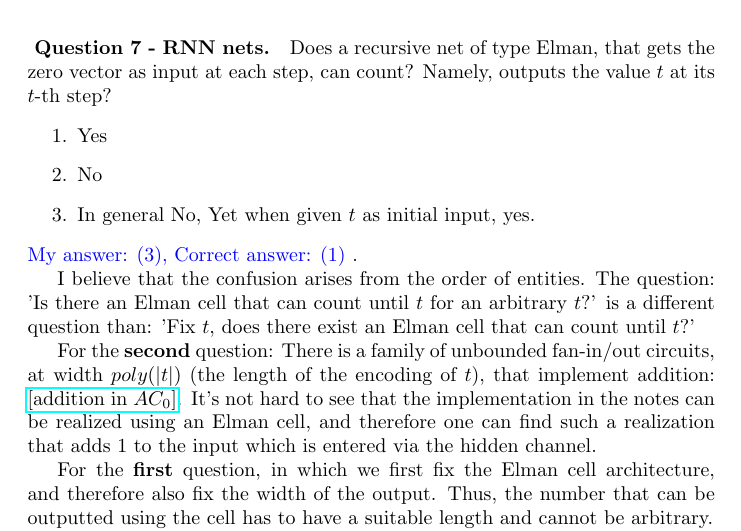
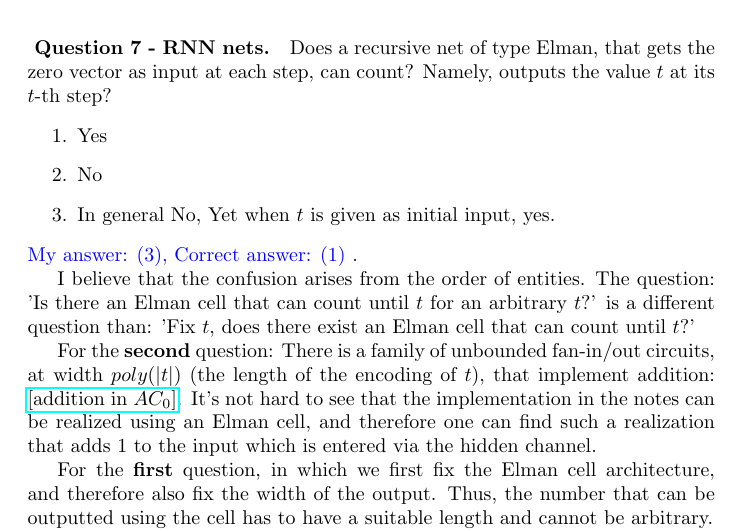
Before and after one commit to dudupo/IDL-Intro-to-Deep-Huji-Course., a LaTeX document (appeal/appeal.tex): part of page 1 of 2, cut so that both start at the same text. Compiled offline with pdfLaTeX.

Commit message:
compiling -Sun Aug 24 05:13:45 PM IDT 2025

```diff
--- a/appeal/appeal.tex
+++ b/appeal/appeal.tex
@@ -18,7 +18,7 @@ Does a recursive net of type Elman, that gets the zero vector as input at each s
 \begin{enumerate}
   \item Yes
   \item No
-  \item In general No, Yet when given $t$ as initial input, yes.
+  \item In general No, Yet when $t$ is given as initial input, yes.
 \end{enumerate}
 \inb{ My answer: (3), Correct answer: (1)}.
 %I believe that the confusion emits form the order of entetis, The question: 'Is there an Elman cell that can count until $t$ for an arbitrary $t$?' is a different question than: 'Fix $t$, is there exist an Elman cell that can count until $t$'?
```
Also changed, not shown: pdfs/appeal.pdf.
